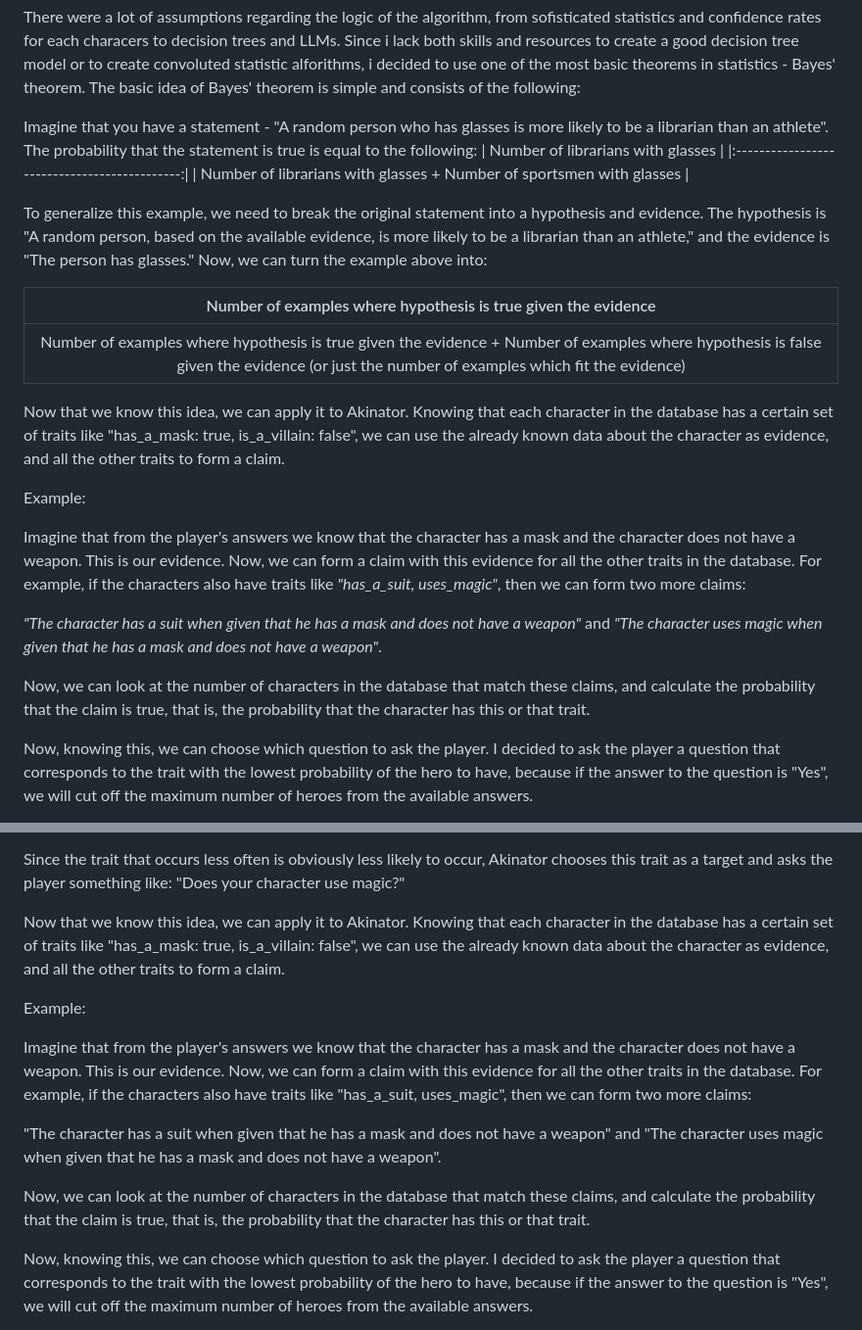
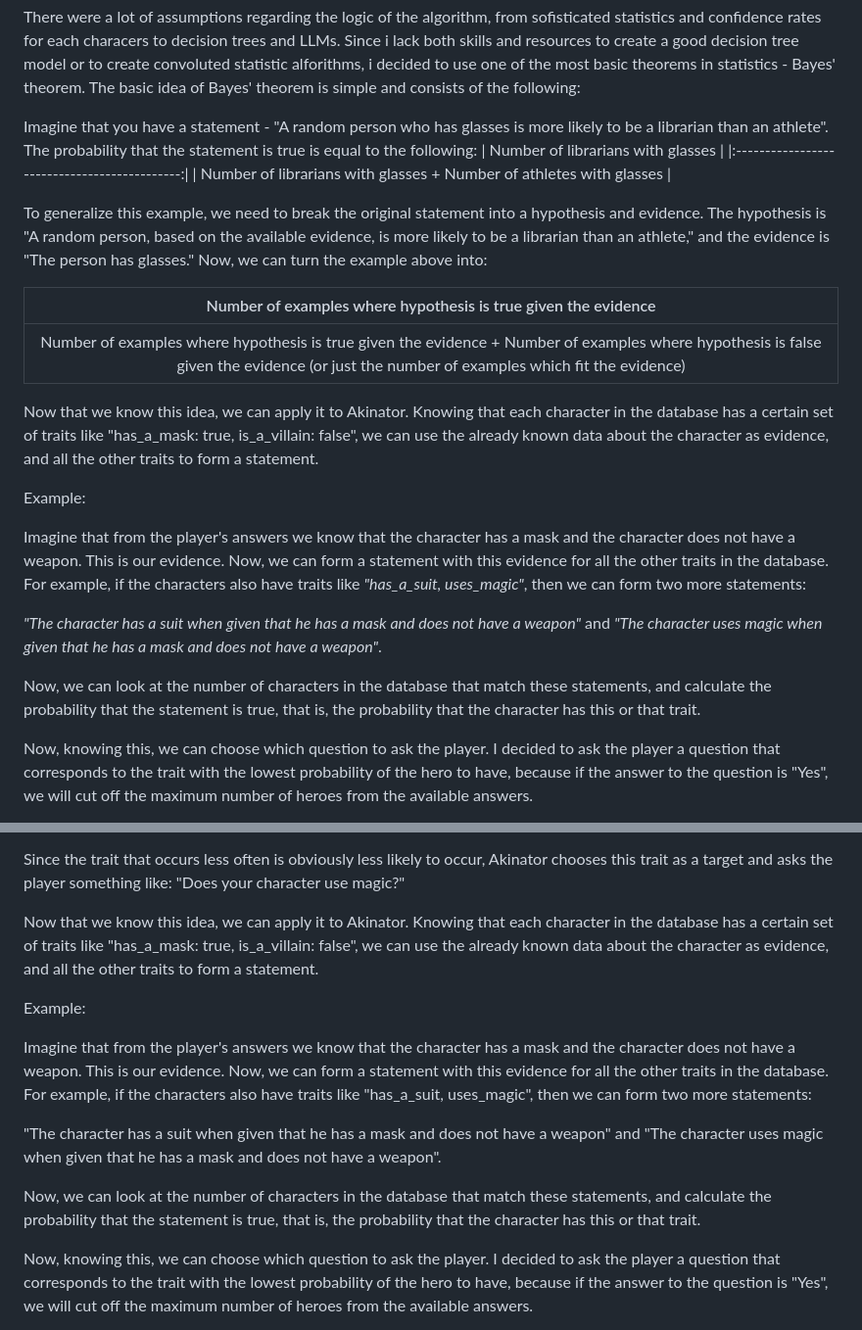
Before and after one commit to Boiiiiiiiiiiiiiiiiiiiiiiiiiiiiiii/marvkinator, a Markdown page: README.md, 2 parts joined by grey strips. Shown at 98% size. Rendered like a GitHub page.

```diff
--- a/README.md
+++ b/README.md
@@ -25,7 +25,7 @@ There were a lot of assumptions regarding the logic of the algorithm, from sofis
 Imagine that you have a statement - "A random person who has glasses is more likely to be a librarian than an athlete". The probability that the statement is true is equal to the following:
 | Number of librarians with glasses |
 |:--------------------------------------------:|
-| Number of librarians with glasses + Number of sportsmen with glasses |
+| Number of librarians with glasses + Number of athletes with glasses |
 
 To generalize this example, we need to break the original statement into a hypothesis and evidence. The hypothesis is "A random person, based on the available evidence, is more likely to be a librarian than an athlete," and the evidence is "The person has glasses." Now, we can turn the example above into:
 
@@ -33,15 +33,15 @@ To generalize this example, we need to break the original statement into a hypot
 |:--------------------------------------------------------------:|
 | Number of examples where hypothesis is true given the evidence + Number of examples where hypothesis is false given the evidence (or just the number of examples which fit the evidence) |
 
-Now that we know this idea, we can apply it to Akinator. Knowing that each character in the database has a certain set of traits like "has_a_mask: true, is_a_villain: false", we can use the already known data about the character as evidence, and all the other traits to form a claim.
+Now that we know this idea, we can apply it to Akinator. Knowing that each character in the database has a certain set of traits like "has_a_mask: true, is_a_villain: false", we can use the already known data about the character as evidence, and all the other traits to form a statement.
 
 Example:
 
-Imagine that from the player's answers we know that the character has a mask and the character does not have a weapon. This is our evidence. Now, we can form a claim with this evidence for all the other traits in the database. For example, if the characters also have traits like _"has_a_suit, uses_magic"_, then we can form two more claims:
+Imagine that from the player's answers we know that the character has a mask and the character does not have a weapon. This is our evidence. Now, we can form a statement with this evidence for all the other traits in the database. For example, if the characters also have traits like _"has_a_suit, uses_magic"_, then we can form two more statements:
 
 _"The character has a suit when given that he has a mask and does not have a weapon"_ and _"The character uses magic when given that he has a mask and does not have a weapon"_.
 
-Now, we can look at the number of characters in the database that match these claims, and calculate the probability that the claim is true, that is, the probability that the character has this or that trait.
+Now, we can look at the number of characters in the database that match these statements, and calculate the probability that the statement is true, that is, the probability that the character has this or that trait.
 
 Now, knowing this, we can choose which question to ask the player. I decided to ask the player a question that corresponds to the trait with the lowest probability of the hero to have, because if the answer to the question is "Yes", we will cut off the maximum number of heroes from the available answers.
 
@@ -54,15 +54,15 @@ The player answered that his character has the following traits: "has_a_suit" an
 
 Since the trait that occurs less often is obviously less likely to occur, Akinator chooses this trait as a target and asks the player something like: "Does your character use magic?"
 
-Now that we know this idea, we can apply it to Akinator. Knowing that each character in the database has a certain set of traits like "has_a_mask: true, is_a_villain: false", we can use the already known data about the character as evidence, and all the other traits to form a claim.
+Now that we know this idea, we can apply it to Akinator. Knowing that each character in the database has a certain set of traits like "has_a_mask: true, is_a_villain: false", we can use the already known data about the character as evidence, and all the other traits to form a statement.
 
 Example:
 
-Imagine that from the player's answers we know that the character has a mask and the character does not have a weapon. This is our evidence. Now, we can form a claim with this evidence for all the other traits in the database. For example, if the characters also have traits like "has_a_suit, uses_magic", then we can form two more claims:
+Imagine that from the player's answers we know that the character has a mask and the character does not have a weapon. This is our evidence. Now, we can form a statement with this evidence for all the other traits in the database. For example, if the characters also have traits like "has_a_suit, uses_magic", then we can form two more statements:
 
 "The character has a suit when given that he has a mask and does not have a weapon" and "The character uses magic when given that he has a mask and does not have a weapon".
 
-Now, we can look at the number of characters in the database that match these claims, and calculate the probability that the claim is true, that is, the probability that the character has this or that trait.
+Now, we can look at the number of characters in the database that match these statements, and calculate the probability that the statement is true, that is, the probability that the character has this or that trait.
 
 Now, knowing this, we can choose which question to ask the player. I decided to ask the player a question that corresponds to the trait with the lowest probability of the hero to have, because if the answer to the question is "Yes", we will cut off the maximum number of heroes from the available answers.
 
```
Also changed, not shown: other parts of README.md (+8 -0 lines).
